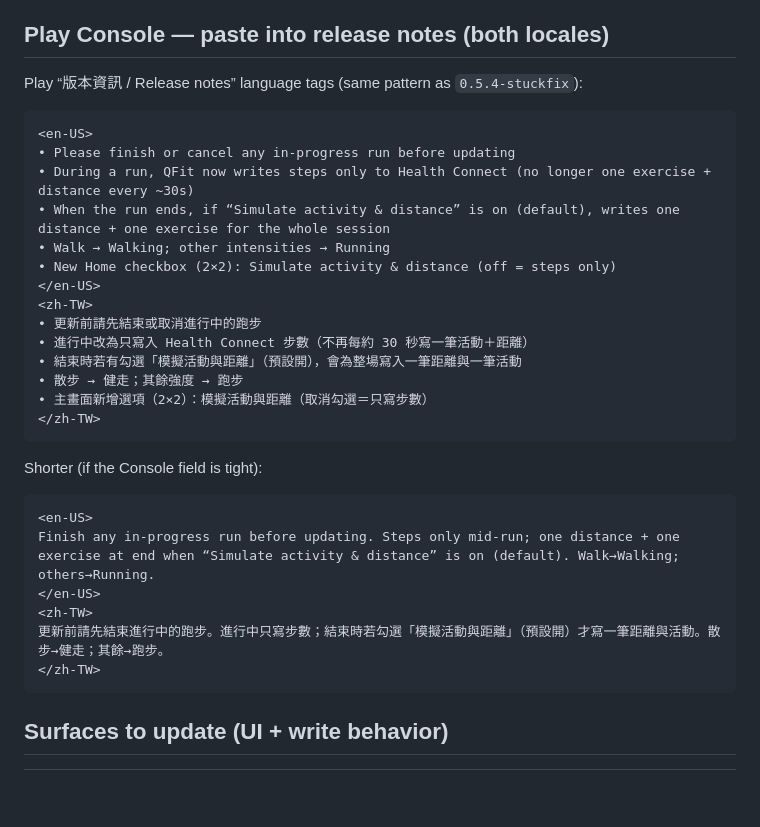
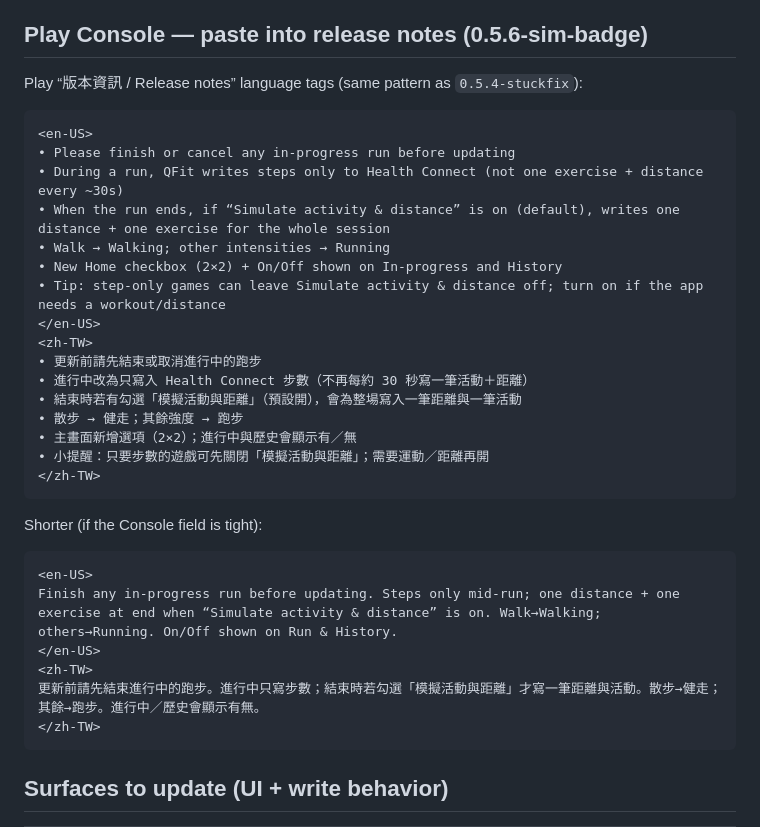
Before and after one commit to Pixson-Lin/QFit, a Markdown page: docs/Closed_Test_0.5.5_Notes.md, the part around the change. Rendered like a GitHub page; blank space fills up the shorter version.

Commit message:
Refresh 0.5.6 Play release notes and tester thank-you.
Co-authored-by: galtent <galtent@gmail.com>

````diff
--- a/docs/Closed_Test_0.5.5_Notes.md
+++ b/docs/Closed_Test_0.5.5_Notes.md
@@ -32,24 +32,26 @@
 - 主畫面新增第四選項（2×2）：**模擬活動與距離**。取消勾選＝該場只寫步數。
 - 取消勾選**不會**退回舊的「每小段三寫」。
 
-## Play Console — paste into release notes (both locales)
+## Play Console — paste into release notes (0.5.6-sim-badge)
 
 Play “版本資訊 / Release notes” language tags (same pattern as `0.5.4-stuckfix`):
 
 ```
 <en-US>
 • Please finish or cancel any in-progress run before updating
-• During a run, QFit now writes steps only to Health Connect (no longer one exercise + distance every ~30s)
+• During a run, QFit writes steps only to Health Connect (not one exercise + distance every ~30s)
 • When the run ends, if “Simulate activity & distance” is on (default), writes one distance + one exercise for the whole session
 • Walk → Walking; other intensities → Running
-• New Home checkbox (2×2): Simulate activity & distance (off = steps only)
+• New Home checkbox (2×2) + On/Off shown on In-progress and History
+• Tip: step-only games can leave Simulate activity & distance off; turn on if the app needs a workout/distance
 </en-US>
 <zh-TW>
 • 更新前請先結束或取消進行中的跑步
 • 進行中改為只寫入 Health Connect 步數（不再每約 30 秒寫一筆活動＋距離）
 • 結束時若有勾選「模擬活動與距離」（預設開），會為整場寫入一筆距離與一筆活動
 • 散步 → 健走；其餘強度 → 跑步
-• 主畫面新增選項（2×2）：模擬活動與距離（取消勾選＝只寫步數）
+• 主畫面新增選項（2×2）；進行中與歷史會顯示有／無
+• 小提醒：只要步數的遊戲可先關閉「模擬活動與距離」；需要運動／距離再開
 </zh-TW>
 ```
 
@@ -57,10 +59,10 @@ Shorter (if the Console field is tight):
 
 ```
 <en-US>
-Finish any in-progress run before updating. Steps only mid-run; one distance + one exercise at end when “Simulate activity & distance” is on (default). Walk→Walking; others→Running.
+Finish any in-progress run before updating. Steps only mid-run; one distance + one exercise at end when “Simulate activity & distance” is on. Walk→Walking; others→Running. On/Off shown on Run & History.
 </en-US>
 <zh-TW>
-更新前請先結束進行中的跑步。進行中只寫步數；結束時若勾選「模擬活動與距離」（預設開）才寫一筆距離與活動。散步→健走；其餘→跑步。
+更新前請先結束進行中的跑步。進行中只寫步數；結束時若勾選「模擬活動與距離」才寫一筆距離與活動。散步→健走；其餘→跑步。進行中／歷史會顯示有無。
 </zh-TW>
 ```
 
````
